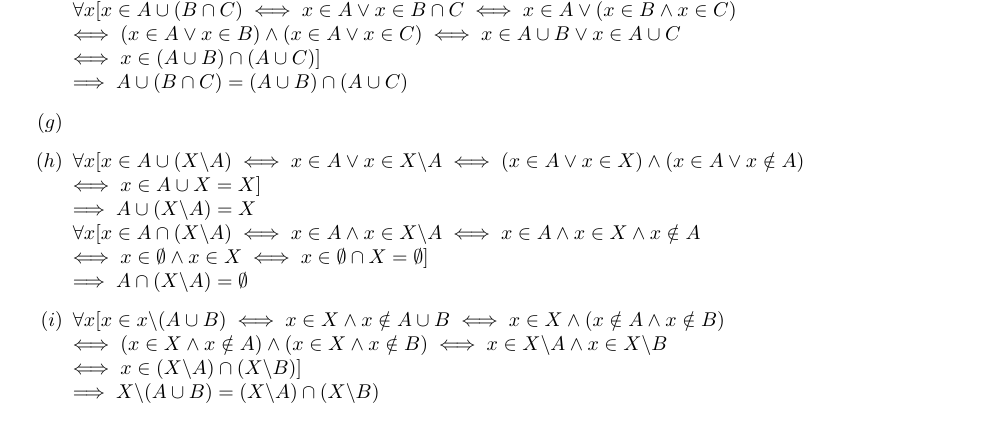
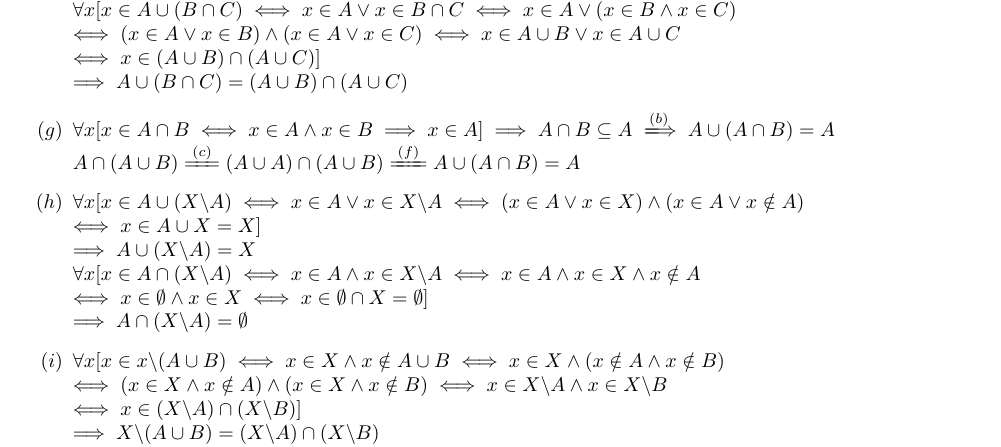
Before and after one commit to Phaedrus-Z/Logic-Sets-N-ZandQ, a LaTeX book (Logic,Sets,N,ZandQ.tex): part of page 16 of 46, cut so that both start at the same text. Compiled offline with XeLaTeX.

Commit message:
Updated 1/11/17

```diff
--- a/Logic,Sets,N,ZandQ.tex
+++ b/Logic,Sets,N,ZandQ.tex
@@ -438,7 +438,8 @@
 					$\forall x[x\in (A\cap B)\cap C\iff x\in A\cap B\land x\in C\iff (x\in A\land x\in B)\land x\in C\\\iff x\in A\land (x\in B\land x\in C)\iff x\in A\land x\in B\cap C\iff x\in A\cap(B\cap C)]\\\implies (A\cap B)\cap C=A\cap(B\cap C)$
 					\item[$(f)$] $\forall x[x\in A\cap(B\cup C)\iff x\in A\land x\in B\cup C\iff x\in A\land (x\in B\lor x\in C)\\\iff (x\in A\land x\in B)\lor(x\in A\land x\in C)\iff x\in A\cap B\lor x\in A\cap C\\\iff x\in(A\cap B)\cup(A\cap C)]\\\implies A\cap(B\cup C)=(A\cap B)\cup(A\cap C)$\\
 					$\forall x[x\in A\cup(B\cap C)\iff x\in A\lor x\in B\cap C\iff x\in A\lor (x\in B\land x\in C)\\\iff (x\in A\lor x\in B)\land(x\in A\lor x\in C)\iff x\in A\cup B\lor x\in A\cup C\\\iff x\in(A\cup B)\cap(A\cup C)]\\\implies A\cup(B\cap C)=(A\cup B)\cap(A\cup C)$
-					\item[$(g)$]
+					\item[$(g)$] $\forall x[x\in A\cap B\iff x\in A\land x\in B\implies x\in A]\implies A\cap B\subseteq A\;\xLongrightarrow[]{\!(b)}\;A\cup (A\cap B)=A$\\
+					$A\cap(A\cup B)\xlongequal[]{(c)}(A\cup A)\cap(A\cup B)\xlongequal[]{(f)}A\cup(A\cap B)=A$
 					\item[$(h)$] $\forall x[x\in A\cup (X\backslash A)\iff x\in A\lor x\in X\backslash A\iff (x\in A\lor x\in X)\land(x\in A\lor x\notin A)\\\iff x\in A\cup X=X]\\\implies A\cup(X\backslash A)=X$\\
 					$\forall x[x\in A\cap (X\backslash A)\iff x\in A\land x\in X\backslash A\iff x\in A\land x\in X\land x\notin A\\\iff x\in \emptyset\land x\in X\iff x\in \emptyset\cap X=\emptyset]\\\implies A\cap(X\backslash A)=\emptyset$
 					\item[$(i)$] $\forall x[x\in x\backslash(A\cup B)\iff x\in X\land x\notin A\cup B\iff x\in X\land (x\notin A\land x\notin B)\\\iff (x\in X\land x\notin A)\land(x\in X\land x\notin B)\iff x\in X\backslash A\land x\in X\backslash B\\\iff x\in (X\backslash A)\cap(X\backslash B)]\\\implies X\backslash(A\cup B)=(X\backslash A)\cap(X\backslash B)$\\
```
Also changed, not shown: Logic,Sets,N,ZandQ.pdf, 2 other files.
